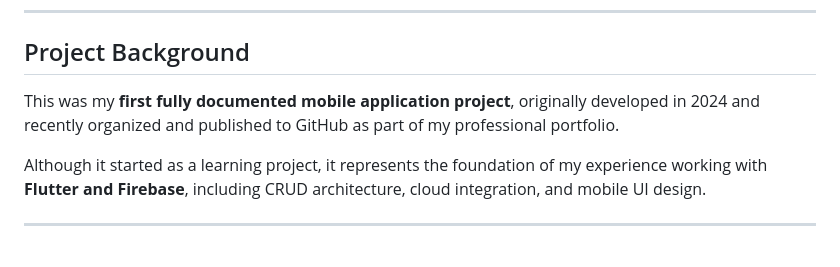
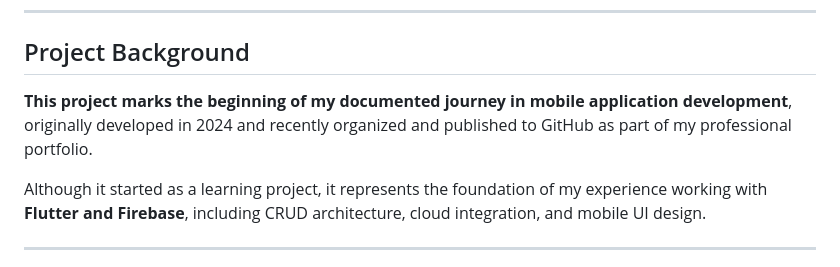
Before and after one commit to Chris6264/warranty_auto_manager, a Markdown page: README.md, the part around the change. GitHub-like rendering.

Commit message:
Revise README for clarity and project overview
Updated README to enhance project description and details.

```diff
--- a/README.md
+++ b/README.md
@@ -19,7 +19,7 @@
 
 ## Project Background
 
-This was my **first fully documented mobile application project**, originally developed in 2024 and recently organized and published to GitHub as part of my professional portfolio.
+**This project marks the beginning of my documented journey in mobile application development**, originally developed in 2024 and recently organized and published to GitHub as part of my professional portfolio.
 
 Although it started as a learning project, it represents the foundation of my experience working with **Flutter and Firebase**, including CRUD architecture, cloud integration, and mobile UI design.
 
```
